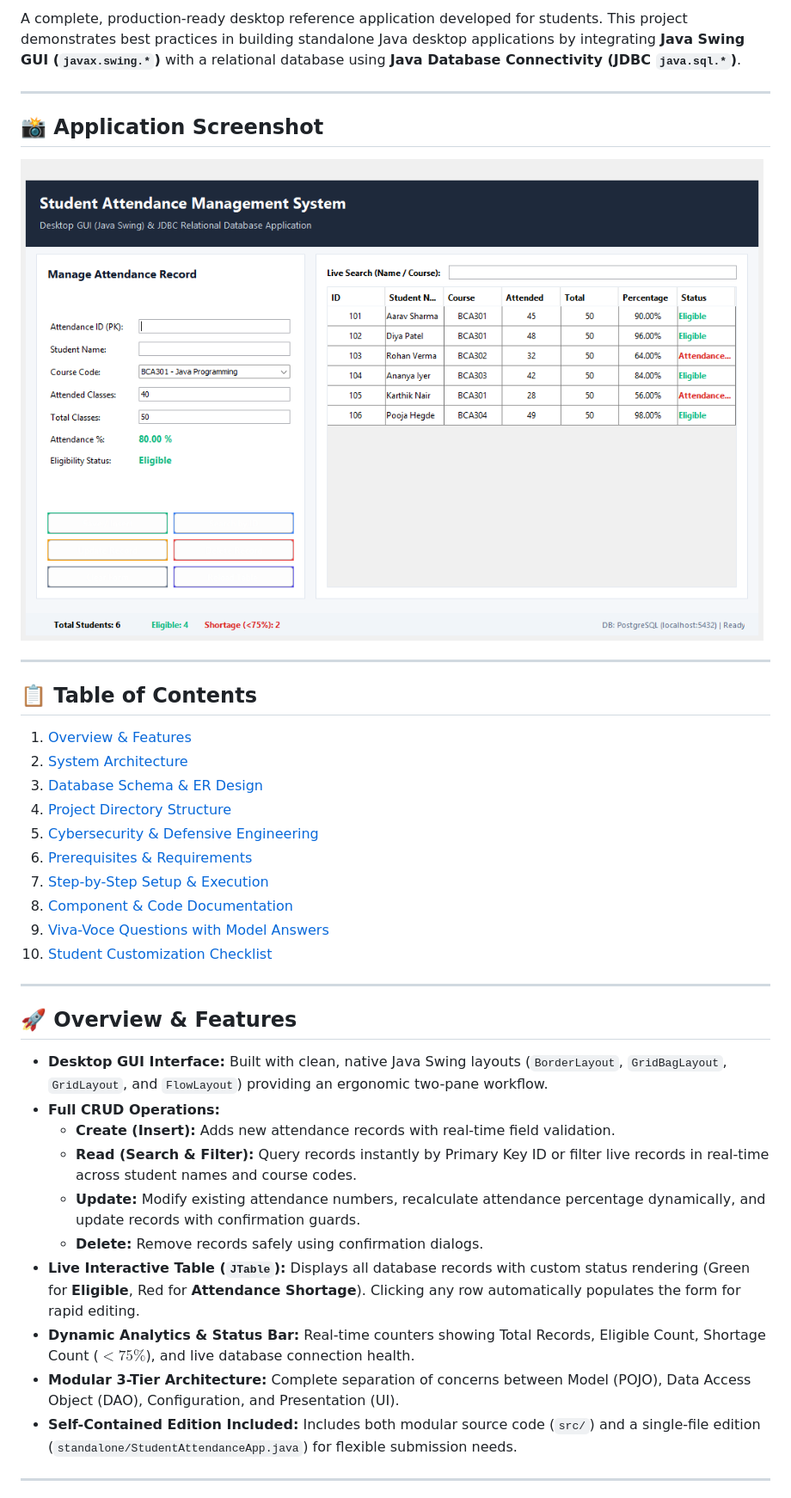
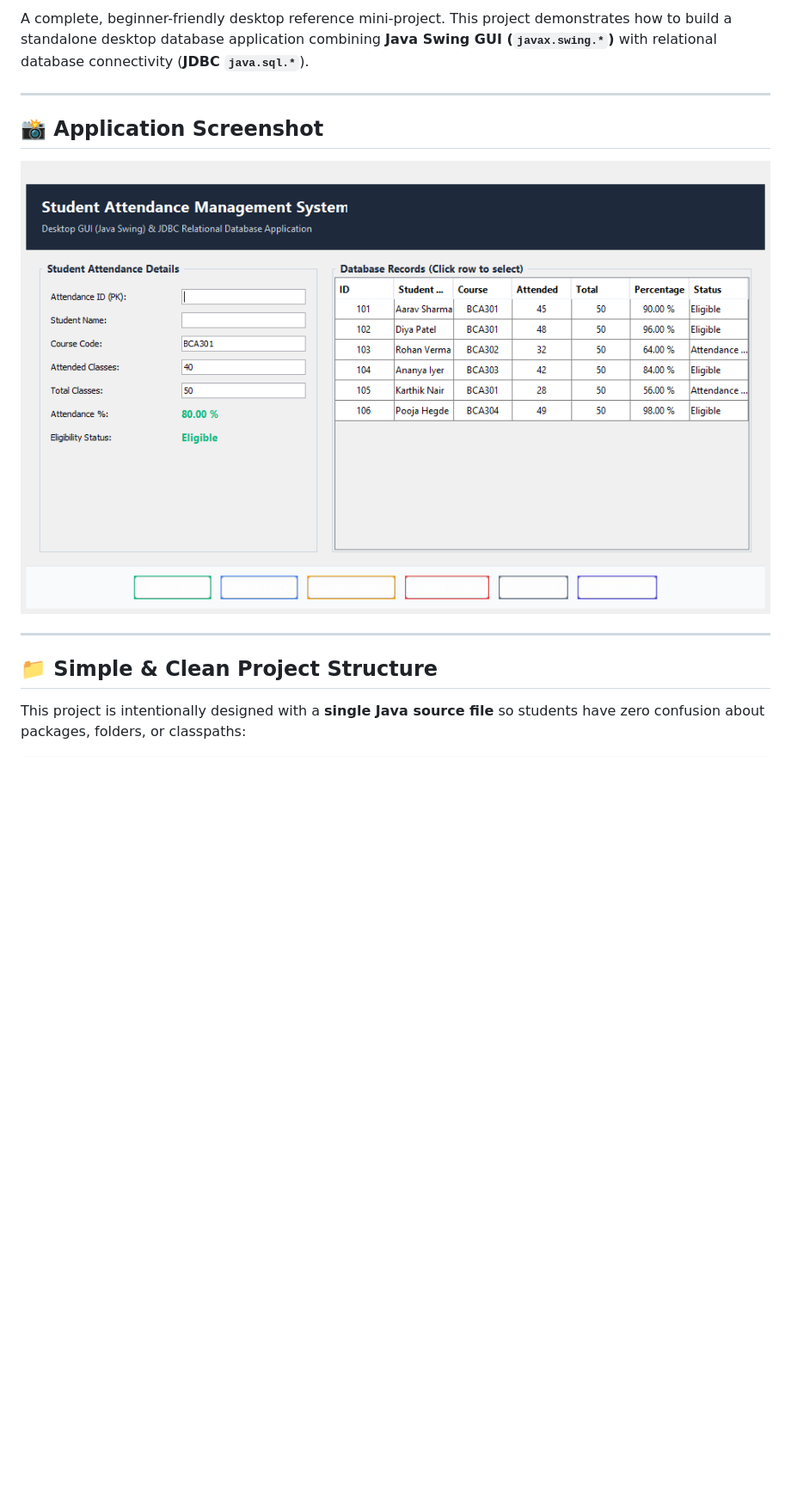
Before and after one commit to deepak5256/java-attendance-management-mini-project, a Markdown page: README.md, the part around one of its changes. Shown at 86% size. GitHub-like rendering; pictures changed too: assets/screenshot.png; blank space fills up the shorter version.

Commit message:
Simplify to single-file architecture for students: StudentAttendanceApp.java, clean runners, and updated README

```diff
--- a/README.md
+++ b/README.md
@@ -8,5 +7,5 @@
 
-A complete, production-ready desktop reference application developed for students. This project demonstrates best practices in building standalone Java desktop applications by integrating **Java Swing GUI (`javax.swing.*`)** with a relational database using **Java Database Connectivity (JDBC `java.sql.*`)**.
+A complete, beginner-friendly desktop reference mini-project. This project demonstrates how to build a standalone desktop database application combining **Java Swing GUI (`javax.swing.*`)** with relational database connectivity (**JDBC `java.sql.*`**).
 
 ---
 
@@ -16,32 +15,7 @@ A complete, production-ready desktop reference application developed for student
 
 ---
 
-## 📋 Table of Contents
-1. [Overview & Features](#-overview--features)
-2. [System Architecture](#-system-architecture)
-3. [Database Schema & ER Design](#-database-schema--er-design)
-4. [Project Directory Structure](#-project-directory-structure)
-5. [Cybersecurity & Defensive Engineering](#-cybersecurity--defensive-engineering)
-6. [Prerequisites & Requirements](#-prerequisites--requirements)
-7. [Step-by-Step Setup & Execution](#-step-by-step-setup--execution)
-8. [Component & Code Documentation](#-component--code-documentation)
-9. [Viva-Voce Questions with Model Answers](#-viva-voce-questions-with-model-answers)
-10. [Student Customization Checklist](#-student-customization-checklist)
+## 📁 Simple & Clean Project Structure
 
----
+This project is intentionally designed with a **single Java source file** so students have zero confusion about packages, folders, or classpaths:
 
-## 🚀 Overview & Features
-
-* **Desktop GUI Interface:** Built with clean, native Java Swing layouts (`BorderLayout`, `GridBagLayout`, `GridLayout`, and `FlowLayout`) providing an ergonomic two-pane workflow.
-* **Full CRUD Operations:**
-  * **Create (Insert):** Adds new attendance records with real-time field validation.
-  * **Read (Search & Filter):** Query records instantly by Primary Key ID or filter live records in real-time across student names and course codes.
-  * **Update:** Modify existing attendance numbers, recalculate attendance percentage dynamically, and update records with confirmation guards.
-  * **Delete:** Remove records safely using confirmation dialogs.
-* **Live Interactive Table (`JTable`):** Displays all database records with custom status rendering (Green for **Eligible**, Red for **Attendance Shortage**). Clicking any row automatically populates the form for rapid editing.
-* **Dynamic Analytics & Status Bar:** Real-time counters showing Total Records, Eligible Count, Shortage Count ($< 75\%$), and live database connection health.
-* **Modular 3-Tier Architecture:** Complete separation of concerns between Model (POJO), Data Access Object (DAO), Configuration, and Presentation (UI).
-* **Self-Contained Edition Included:** Includes both modular source code (`src/`) and a single-file edition (`standalone/StudentAttendanceApp.java`) for flexible submission needs.
-
----
-
```
Also changed, not shown: other parts of README.md (+125 -212 lines), 10 other files.
